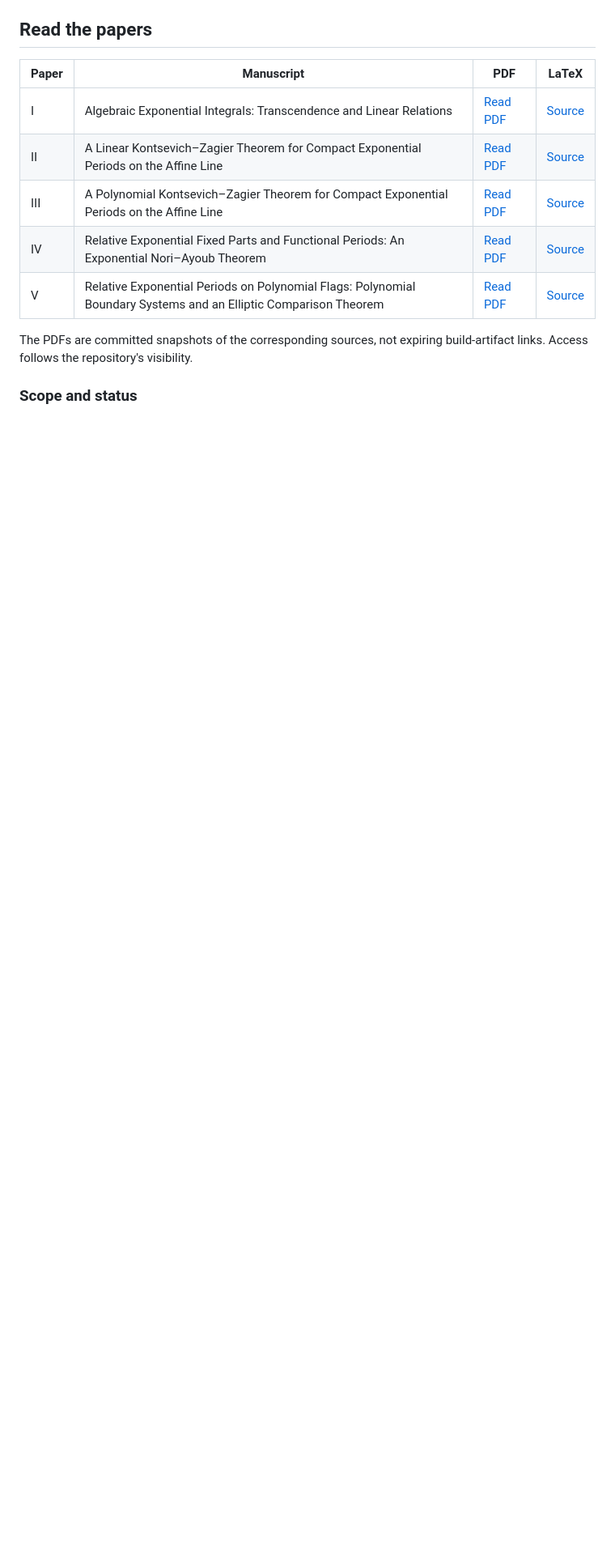
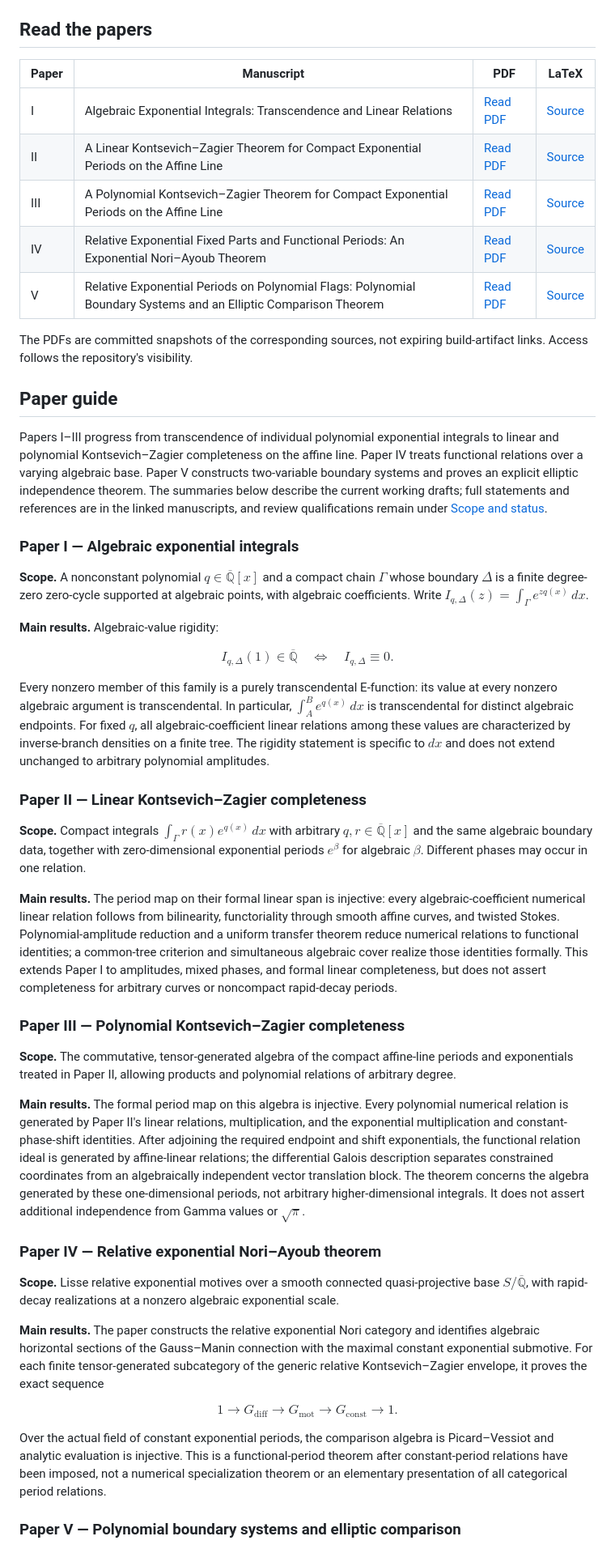
Before and after one commit to long-mathematics/exponential-integral-theorem, a Markdown page: README.md, the part around one of its changes. Shown at 81% size. Rendered like a GitHub page; blank space fills up the shorter version.

Commit message:
Add README guide to the scope and main results of Papers I–V (#15)
Add concise source-grounded scope and main-result summaries for all five canonical papers, with searchable topic headings and explicit distinctions between numerical, functional, affine-line-generated, fixed-face, and conditional results.

Use GitHub-compatible dollar-delimited mathematics with all manuscript macros expanded. Preserve the existing manuscript links, author metadata, review-status wording, Paper IV repair notices, and maintenance/provenance sections. README-only change; no manuscript, PDF, manifest, audit record, workflow, or setting is modified.

Validated against the current manuscript statements, standard MathJax rendering of all 21 formulas, desktop/mobile local previews, and normal pull-request CI: all 11 tests and all nine documents plus README links verified.

```diff
--- a/README.md
+++ b/README.md
@@ -16,4 +16,47 @@ Authors: **Christopher D. Long and Antoine-Auguste Le Blanc**. Le Blanc cryptogr
 
 The PDFs are committed snapshots of the corresponding sources, not expiring build-artifact links. Access follows the repository's visibility.
 
-### Scope and status
+## Paper guide
+
+Papers I–III progress from transcendence of individual polynomial exponential integrals to linear and polynomial Kontsevich–Zagier completeness on the affine line. Paper IV treats functional relations over a varying algebraic base. Paper V constructs two-variable boundary systems and proves an explicit elliptic independence theorem. The summaries below describe the current working drafts; full statements and references are in the linked manuscripts, and review qualifications remain under [Scope and status](#scope-and-status).
+
+### Paper I — Algebraic exponential integrals
+
+**Scope.** A nonconstant polynomial $q\in\overline{\mathbb{Q}}[x]$ and a compact chain $\Gamma$ whose boundary $\Delta$ is a finite degree-zero zero-cycle supported at algebraic points, with algebraic coefficients. Write $I_{q,\Delta}(z)=\int_\Gamma e^{zq(x)}\,dx$.
+
+**Main results.** Algebraic-value rigidity:
+
+$$
+I_{q,\Delta}(1)\in\overline{\mathbb{Q}}
+\quad\Longleftrightarrow\quad I_{q,\Delta}\equiv0.
+$$
+
+Every nonzero member of this family is a purely transcendental E-function: its value at every nonzero algebraic argument is transcendental. In particular, $\int_A^B e^{q(x)}\,dx$ is transcendental for distinct algebraic endpoints. For fixed $q$, all algebraic-coefficient linear relations among these values are characterized by inverse-branch densities on a finite tree. The rigidity statement is specific to $dx$ and does not extend unchanged to arbitrary polynomial amplitudes.
+
+### Paper II — Linear Kontsevich–Zagier completeness
+
+**Scope.** Compact integrals $\int_\Gamma r(x)e^{q(x)}\,dx$ with arbitrary $q,r\in\overline{\mathbb{Q}}[x]$ and the same algebraic boundary data, together with zero-dimensional exponential periods $e^\beta$ for algebraic $\beta$. Different phases may occur in one relation.
+
+**Main results.** The period map on their formal linear span is injective: every algebraic-coefficient numerical linear relation follows from bilinearity, functoriality through smooth affine curves, and twisted Stokes. Polynomial-amplitude reduction and a uniform transfer theorem reduce numerical relations to functional identities; a common-tree criterion and simultaneous algebraic cover realize those identities formally. This extends Paper I to amplitudes, mixed phases, and formal linear completeness, but does not assert completeness for arbitrary curves or noncompact rapid-decay periods.
+
+### Paper III — Polynomial Kontsevich–Zagier completeness
+
+**Scope.** The commutative, tensor-generated algebra of the compact affine-line periods and exponentials treated in Paper II, allowing products and polynomial relations of arbitrary degree.
+
+**Main results.** The formal period map on this algebra is injective. Every polynomial numerical relation is generated by Paper II's linear relations, multiplication, and the exponential multiplication and constant-phase-shift identities. After adjoining the required endpoint and shift exponentials, the functional relation ideal is generated by affine-linear relations; the differential Galois description separates constrained coordinates from an algebraically independent vector translation block. The theorem concerns the algebra generated by these one-dimensional periods, not arbitrary higher-dimensional integrals. It does not assert additional independence from Gamma values or $\sqrt{\pi}$.
+
+### Paper IV — Relative exponential Nori–Ayoub theorem
+
+**Scope.** Lisse relative exponential motives over a smooth connected quasi-projective base $S/\overline{\mathbb{Q}}$, with rapid-decay realizations at a nonzero algebraic exponential scale.
+
+**Main results.** The paper constructs the relative exponential Nori category and identifies algebraic horizontal sections of the Gauss–Manin connection with the maximal constant exponential submotive. For each finite tensor-generated subcategory of the generic relative Kontsevich–Zagier envelope, it proves the exact sequence
+
+$$
+1\longrightarrow G_{\mathrm{diff}}\longrightarrow G_{\mathrm{mot}}
+\longrightarrow G_{\mathrm{const}}\longrightarrow1.
+$$
+
+Over the actual field of constant exponential periods, the comparison algebra is Picard–Vessiot and analytic evaluation is injective. This is a functional-period theorem after constant-period relations have been imposed, not a numerical specialization theorem or an elementary presentation of all categorical period relations.
+
+### Paper V — Polynomial boundary systems and elliptic comparison
+
```
Also changed, not shown: other parts of README.md (+14 -1 lines).
